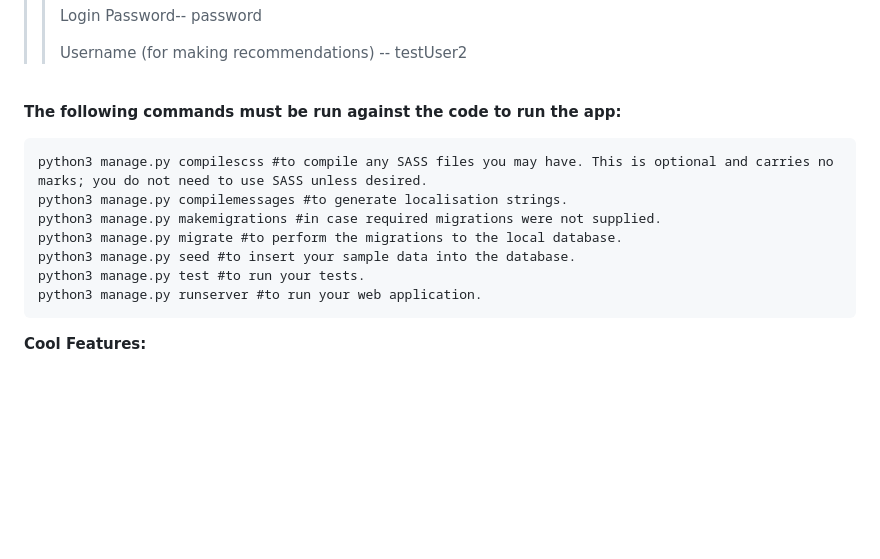
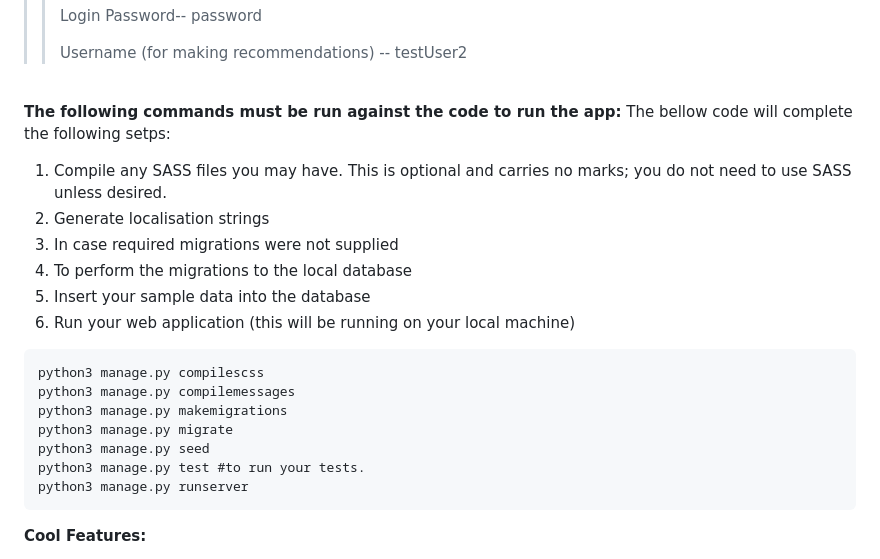
Before and after one commit to Allia-AT/Projects, a Markdown page: Web_CW_2024/README.md, the part around the change. Drawn GitHub-style; blank space fills up the shorter version.

````diff
--- a/Web_CW_2024/README.md
+++ b/Web_CW_2024/README.md
@@ -52,14 +52,21 @@ Instructions for Using the App
 >>Username (for making recommendations) -- testUser2
 >>
 <br />**The following commands must be run against the code to run the app:**
+The bellow code will complete the following setps:
+1. Compile any SASS files you may have. This is optional and carries no marks; you do not need to use SASS unless desired.
+2. Generate localisation strings
+3. In case required migrations were not supplied
+4. To perform the migrations to the local database
+5. Insert your sample data into the database
+6. Run your web application (this will be running on your local machine)
 ```
-python3 manage.py compilescss #to compile any SASS files you may have. This is optional and carries no marks; you do not need to use SASS unless desired.
-python3 manage.py compilemessages #to generate localisation strings.
-python3 manage.py makemigrations #in case required migrations were not supplied.
-python3 manage.py migrate #to perform the migrations to the local database.
-python3 manage.py seed #to insert your sample data into the database.
+python3 manage.py compilescss
+python3 manage.py compilemessages
+python3 manage.py makemigrations
+python3 manage.py migrate
+python3 manage.py seed
 python3 manage.py test #to run your tests.
-python3 manage.py runserver #to run your web application.
+python3 manage.py runserver
 ```
 
 **Cool Features:**
````
